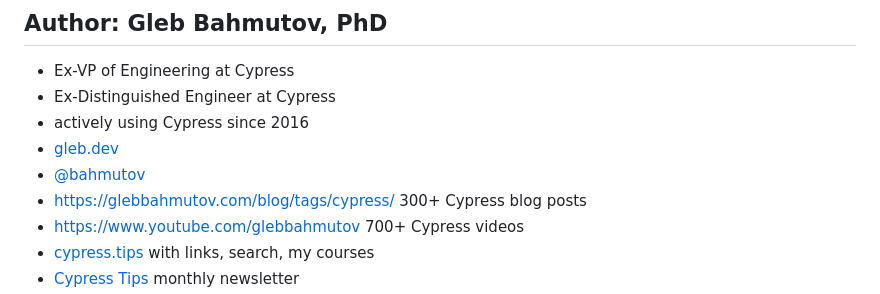
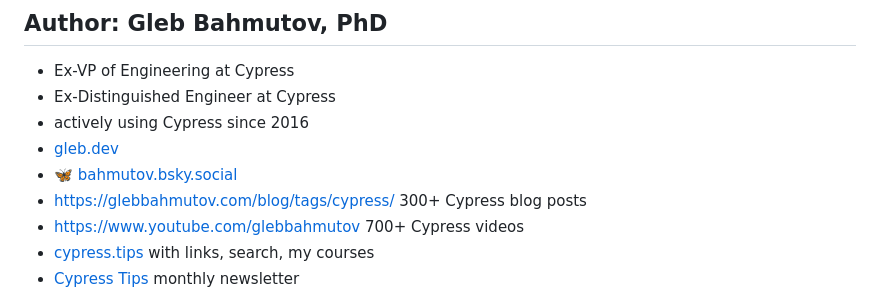
Before and after one commit to bahmutov/cypress-workshop-cy-vs-pw, a Markdown page: slides/intro/PITCHME.md, the part around the change. Rendered like a GitHub page.

Commit message:
update to bluesky

```diff
--- a/slides/intro/PITCHME.md
+++ b/slides/intro/PITCHME.md
@@ -14,7 +14,7 @@ Jump to: [00-start](?p=00-start), [01-basic](?p=01-basic), [02-adding-items](?p=
 - Ex-Distinguished Engineer at Cypress
 - actively using Cypress since 2016
 - [gleb.dev](https://gleb.dev)
-- [@bahmutov](https://twitter.com/bahmutov)
+- [🦋 bahmutov.bsky.social](bsky.app/profile/bahmutov.bsky.social)
 - [https://glebbahmutov.com/blog/tags/cypress/](https://glebbahmutov.com/blog/tags/cypress/) 300+ Cypress blog posts
 - [https://www.youtube.com/glebbahmutov](https://www.youtube.com/glebbahmutov) 700+ Cypress videos
 - [cypress.tips](https://cypress.tips) with links, search, my courses
```
